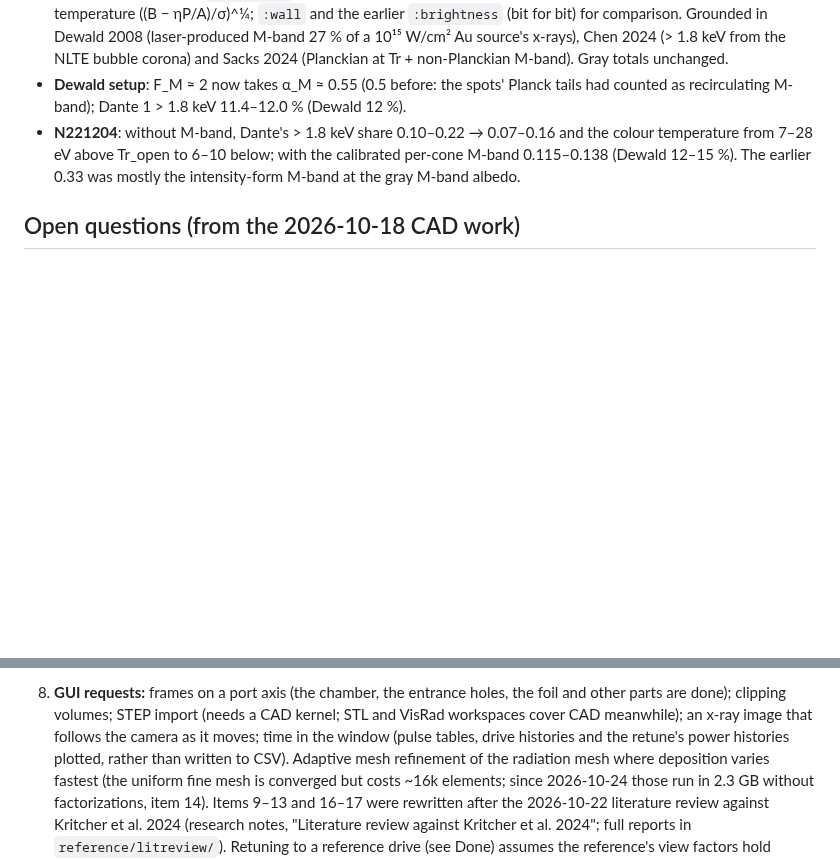
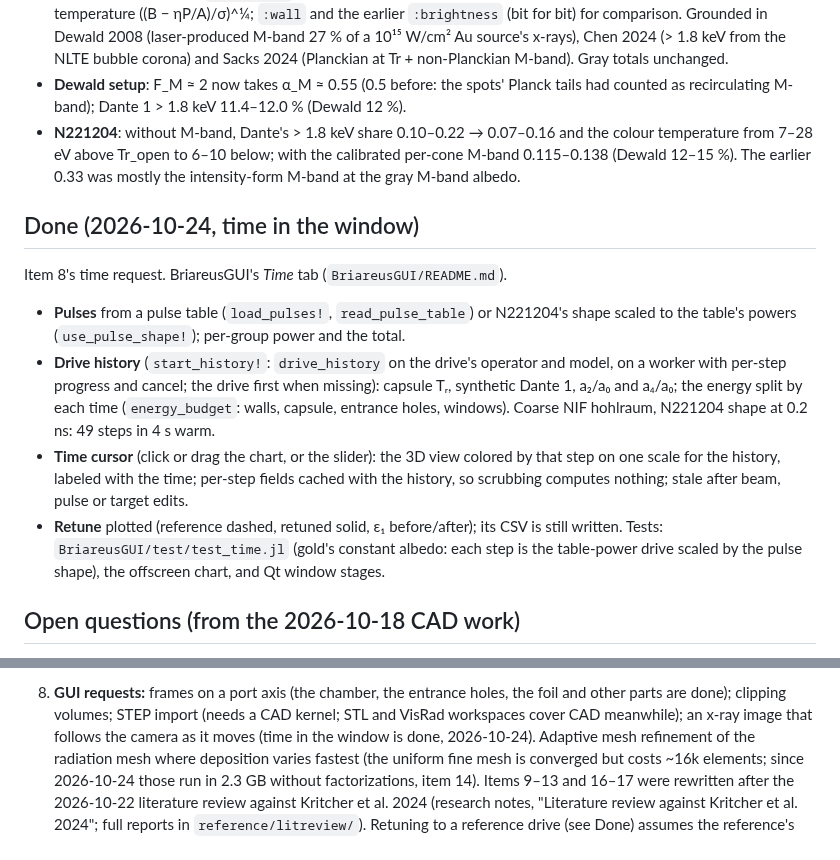
Before and after one commit to stillyslalom/Briareus.jl, a Markdown page: ROADMAP.md, 2 parts joined by grey strips. Rendered like a GitHub page; blank space fills up the shorter version.

Commit message:
ROADMAP: time in the window done (item 8)
Co-Authored-By: Claude Opus 5.5 <noreply@anthropic.com>

```diff
--- a/ROADMAP.md
+++ b/ROADMAP.md
@@ -714,6 +714,23 @@ Research notes, "Laser-spot spectrum (2026-10-24)". Item 13.
   per-cone M-band 0.115–0.138 (Dewald 12–15 %). The earlier 0.33 was mostly the
   intensity-form M-band at the gray M-band albedo.
 
+## Done (2026-10-24, time in the window)
+Item 8's time request. BriareusGUI's *Time* tab (`BriareusGUI/README.md`).
+- **Pulses** from a pulse table (`load_pulses!`, `read_pulse_table`) or N221204's shape
+  scaled to the table's powers (`use_pulse_shape!`); per-group power and the total.
+- **Drive history** (`start_history!`: `drive_history` on the drive's operator and
+  model, on a worker with per-step progress and cancel; the drive first when missing):
+  capsule Tᵣ, synthetic Dante 1, a₂/a₀ and a₄/a₀; the energy split by each time
+  (`energy_budget`: walls, capsule, entrance holes, windows). Coarse NIF hohlraum,
+  N221204 shape at 0.2 ns: 49 steps in 4 s warm.
+- **Time cursor** (click or drag the chart, or the slider): the 3D view colored by that
+  step on one scale for the history, labeled with the time; per-step fields cached with
+  the history, so scrubbing computes nothing; stale after beam, pulse or target edits.
+- **Retune** plotted (reference dashed, retuned solid, ε₁ before/after); its CSV is
+  still written. Tests: `BriareusGUI/test/test_time.jl` (gold's constant albedo: each
+  step is the table-power drive scaled by the pulse shape), the offscreen chart, and
+  Qt window stages.
+
 ## Open questions (from the 2026-10-18 CAD work)
 Choices made provisionally overnight or left open; the lean is in brackets.
 **Decided (user, 2026-10-22):** the bracketed leans stand. On 1: parts may be split
@@ -988,8 +1005,7 @@ pick the original parts, not `<part>/cylN` pieces).
 8. **GUI requests:** frames on a port axis (the chamber,
    the entrance holes, the foil and other parts are done); clipping volumes; STEP import (needs a CAD kernel; STL
    and VisRad workspaces cover CAD meanwhile); an x-ray image that follows the camera
-   as it moves; time in the window (pulse tables, drive histories and the retune's
-   power histories plotted, rather than written to CSV).
+   as it moves (time in the window is done, 2026-10-24).
    Adaptive mesh refinement of the radiation mesh where deposition varies fastest
    (the uniform fine mesh is converged but costs ~16k elements; since 2026-10-24 those
    run in 2.3 GB without factorizations, item 14).
```
